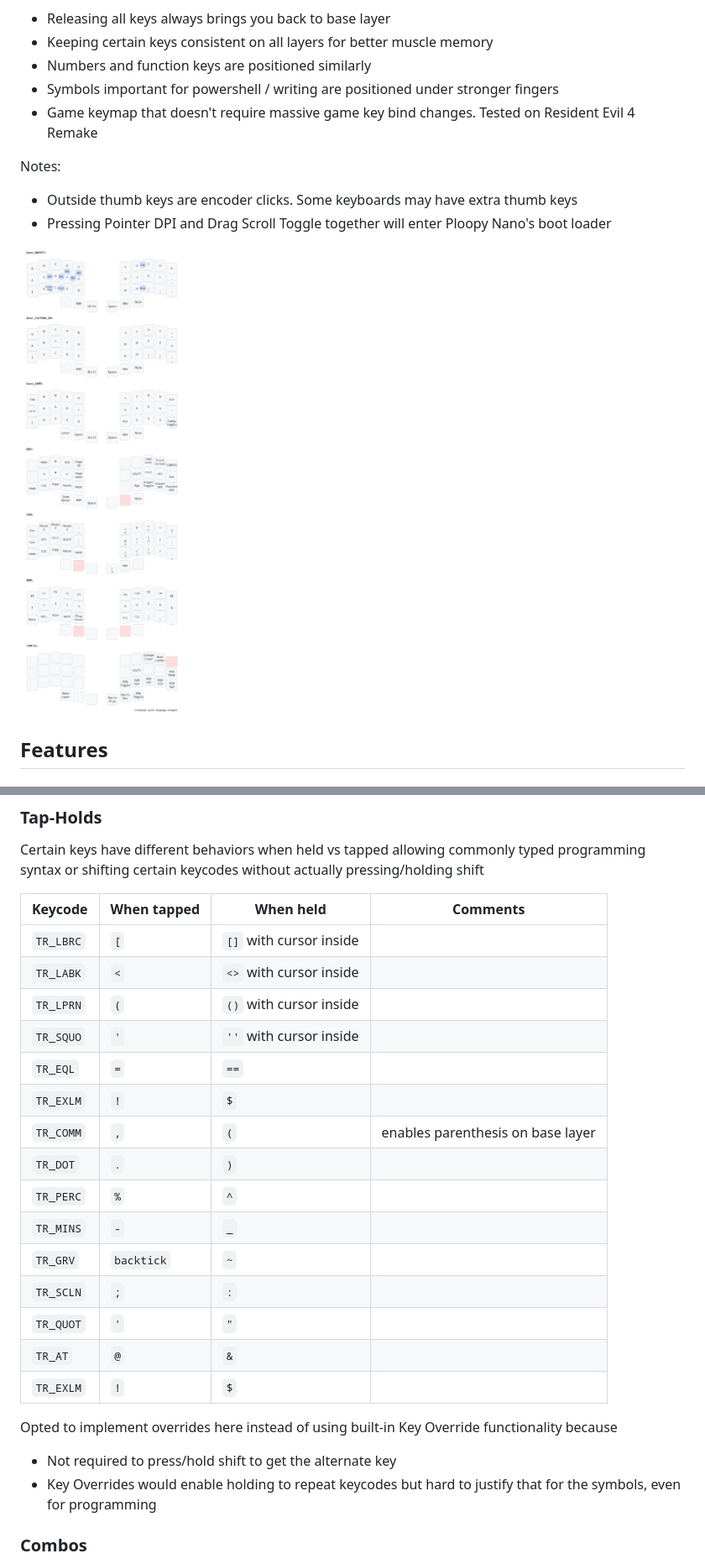
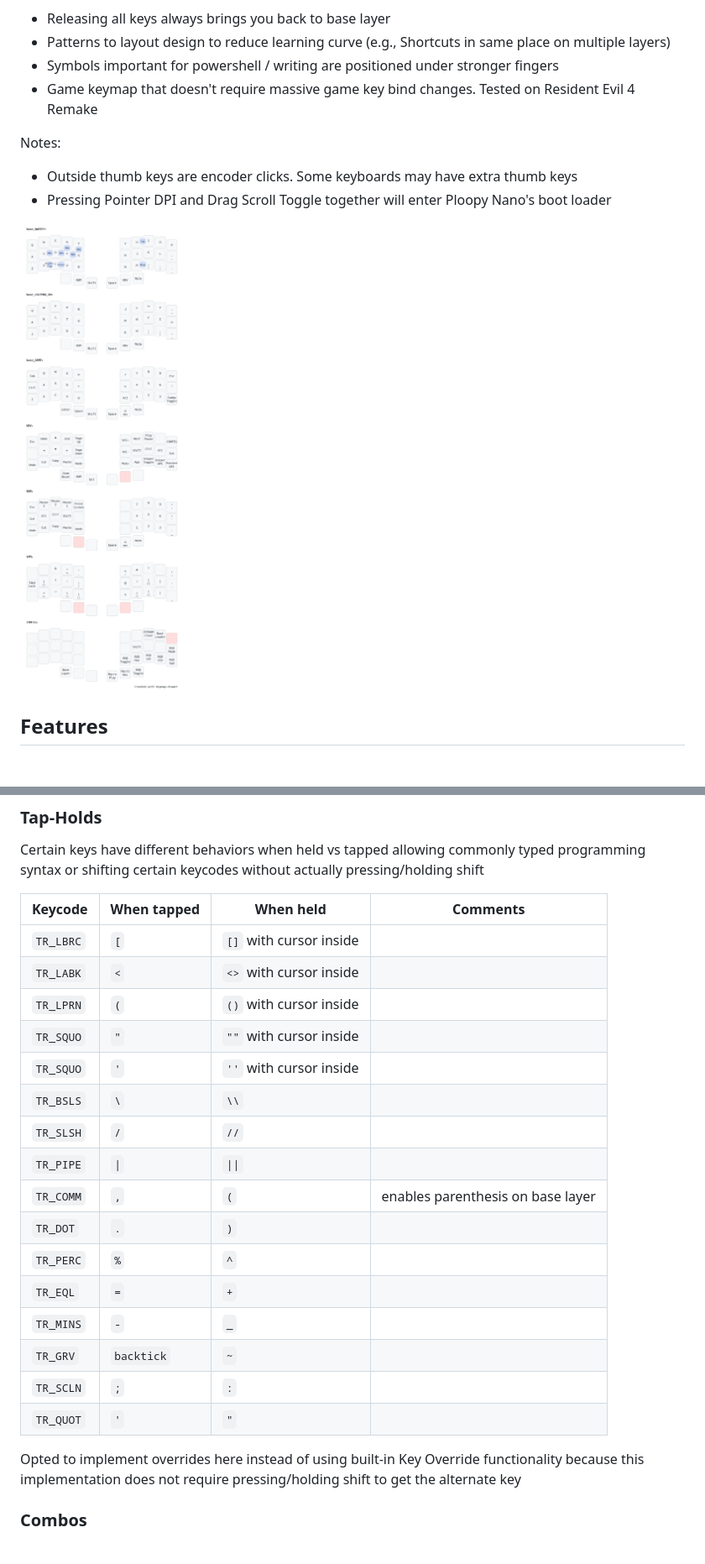
Before and after one commit to qmk/qmk_userspace, a Markdown page: README.md, 2 parts joined by grey strips. Shown at 84% size. GitHub-like rendering; pictures changed too: my_keymap.png.

Commit message:
Cleanup and Adding more overrides - Updated documentation and standardize identation formatting - Added numpad key overrides to get function keys - got rid of function layer

```diff
--- a/README.md
+++ b/README.md
@@ -8,7 +8,6 @@ The custom layout optimizes for programming (SQL, Powershell, C) and minimizes h
 
 - Releasing all keys always brings you back to base layer
-- Keeping certain keys consistent on all layers for better muscle memory
-- Numbers and function keys are positioned similarly
+- Patterns to layout design to reduce learning curve (e.g., Shortcuts in same place on multiple layers)
 - Symbols important for powershell / writing are positioned under stronger fingers
 - Game keymap that doesn't require massive game key bind changes. Tested on Resident Evil 4 Remake
 
@@ -57,23 +56,21 @@ Certain keys have different behaviors when held vs tapped allowing commonly type
 | `TR_LBRC` | `[`         | `[]` with cursor inside |                                   |
 | `TR_LABK` | `<`         | `<>` with cursor inside |                                   |
 | `TR_LPRN` | `(`         | `()` with cursor inside |                                   |
+| `TR_SQUO` | `"`         | `""` with cursor inside |                                   |
 | `TR_SQUO` | `'`         | `''` with cursor inside |                                   |
-| `TR_EQL`  | `=`         | `==`                    |                                   |
-| `TR_EXLM` | `!`         | `$`                     |                                   |
+| `TR_BSLS` | `\`         | `\\`                    |                                   |
+| `TR_SLSH` | `/`         | `//`                    |                                   |
+| `TR_PIPE` | `\|`        | `\|\|`                  |                                   |
 | `TR_COMM` | `,`         | `(`                     | enables parenthesis on base layer |
 | `TR_DOT`  | `.`         | `)`                     |                                   |
 | `TR_PERC` | `%`         | `^`                     |                                   |
+| `TR_EQL`  | `=`         | `+`                     |                                   |
 | `TR_MINS` | `-`         | `_`                     |                                   |
 | `TR_GRV`  | `backtick`  | `~`                     |                                   |
 | `TR_SCLN` | `;`         | `:`                     |                                   |
 | `TR_QUOT` | `'`         | `"`                     |                                   |
-| `TR_AT`   | `@`         | `&`                     |                                   |
-| `TR_EXLM` | `!`         | `$`                     |                                   |
 
-Opted to implement overrides here instead of using built-in Key Override functionality because
-
-- Not required to press/hold shift to get the alternate key
-- Key Overrides would enable holding to repeat keycodes but hard to justify that for the symbols, even for programming
+Opted to implement overrides here instead of using built-in Key Override functionality because this implementation does not require pressing/holding shift to get the alternate key
 
 ### Combos
 
```
Also changed, not shown: other parts of README.md (+3 -3 lines), 17 other files.
